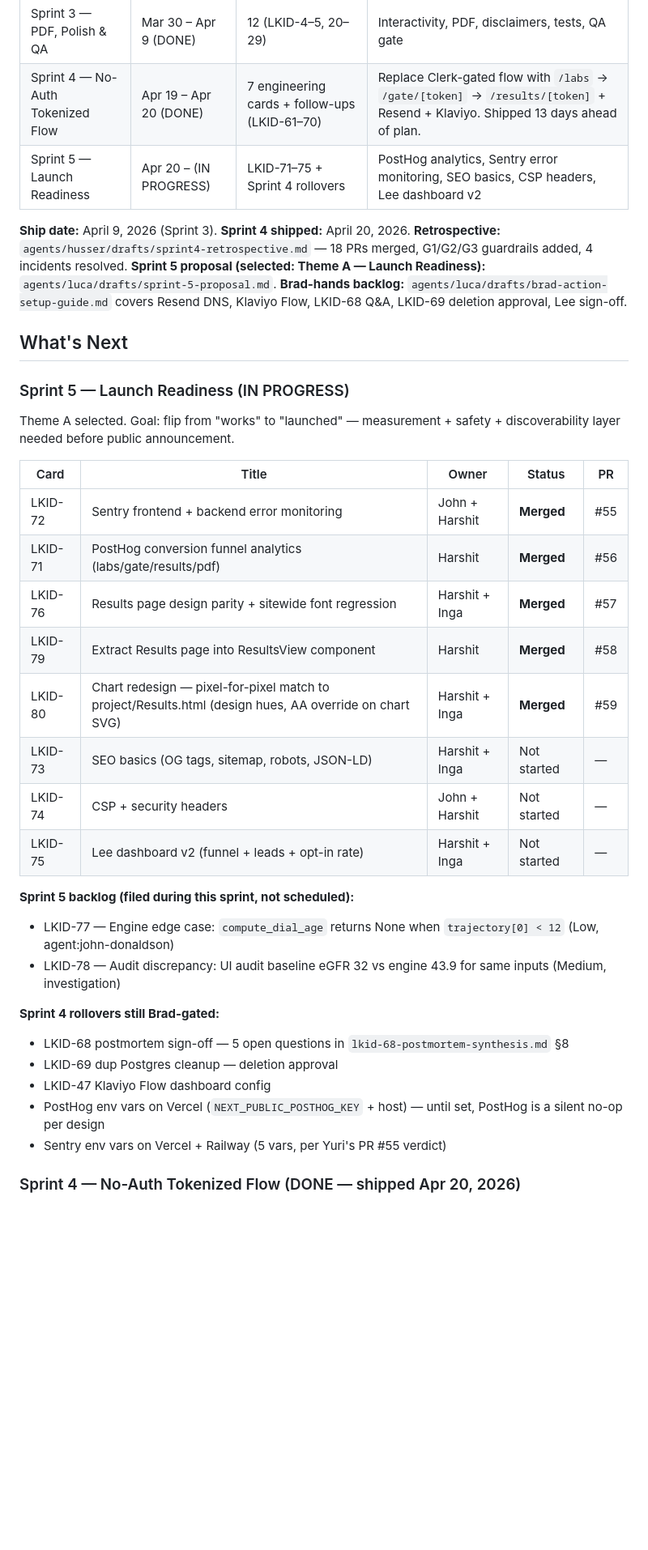
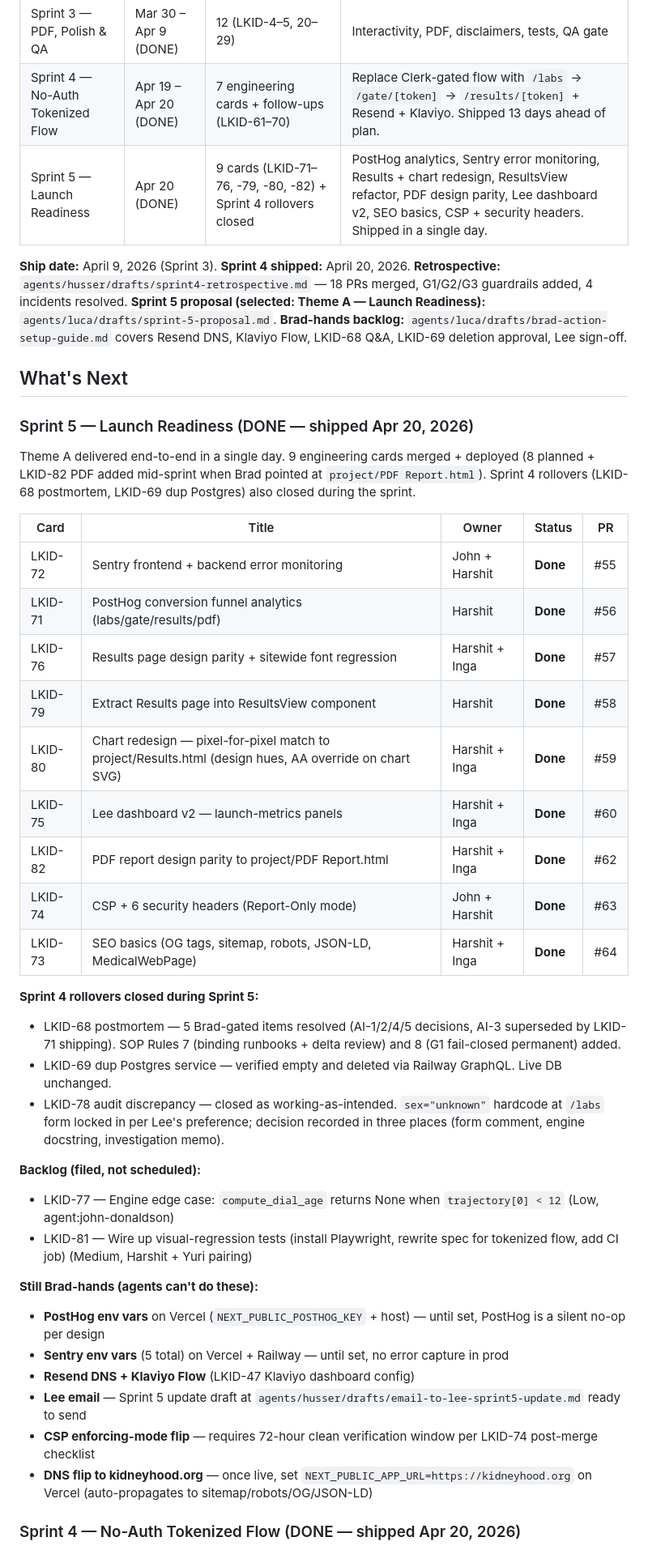
Before and after one commit to Automation-Architecture/LKID, a Markdown page: CLAUDE.md, the part around one of its changes. Shown at 81% size. Rendered like a GitHub page; blank space fills up the shorter version.

Commit message:
docs(claude-md): Sprint 5 COMPLETE — 9 engineering cards + rollovers closed
Sprint 5 Launch Readiness delivered end-to-end in a single day:
- LKID-71 PostHog, LKID-72 Sentry, LKID-73 SEO, LKID-74 CSP, LKID-75
  dashboard v2, LKID-76 Results parity, LKID-79 ResultsView extract,
  LKID-80 chart redesign, LKID-82 PDF parity (added mid-sprint)
- Sprint 4 rollovers: LKID-68 postmortem AI-1/2/4/5 closed, LKID-69
  orphan Postgres deleted, LKID-78 audit discrepancy WAI
- SOP Rules 7 + 8 added (binding runbooks + G1 fail-closed)

CLAUDE.md updated: Status line flipped to COMPLETE, Sprint Plan table
reflects Sprint 5 DONE, What's Next section rewritten to Sprint 5
Done with the Brad-hands backlog broken out, Sprint 5 PRs table
extended to #60/#61/#62/#63/#64, and Key Documents index adds the
new QA verdicts (PRs #60/#62/#63/#64) + LKID-78 investigation memo.

Backlog: LKID-77 (engine edge case), LKID-81 (visual-regression).

Co-Authored-By: Claude Opus 4.7 (1M context) <noreply@anthropic.com>

```diff
--- a/CLAUDE.md
+++ b/CLAUDE.md
@@ -18,7 +18,7 @@
 | Sprint 2 — Core Flow | Mar 26 – Apr 2 (DONE) | 17 (LKID-1–3, 6–19) | Auth, DB, API, form, chart — e2e prediction |
 | Sprint 3 — PDF, Polish & QA | Mar 30 – Apr 9 (DONE) | 12 (LKID-4–5, 20–29) | Interactivity, PDF, disclaimers, tests, QA gate |
 | Sprint 4 — No-Auth Tokenized Flow | Apr 19 – Apr 20 (DONE) | 7 engineering cards + follow-ups (LKID-61–70) | Replace Clerk-gated flow with `/labs` → `/gate/[token]` → `/results/[token]` + Resend + Klaviyo. Shipped 13 days ahead of plan. |
-| Sprint 5 — Launch Readiness | Apr 20 – (IN PROGRESS) | LKID-71–75 + Sprint 4 rollovers | PostHog analytics, Sentry error monitoring, SEO basics, CSP headers, Lee dashboard v2 |
+| Sprint 5 — Launch Readiness | Apr 20 (DONE) | 9 cards (LKID-71–76, -79, -80, -82) + Sprint 4 rollovers closed | PostHog analytics, Sentry error monitoring, Results + chart redesign, ResultsView refactor, PDF design parity, Lee dashboard v2, SEO basics, CSP + security headers. Shipped in a single day. |
 
 **Ship date:** April 9, 2026 (Sprint 3). **Sprint 4 shipped:** April 20, 2026.
 **Retrospective:** `agents/husser/drafts/sprint4-retrospective.md` — 18 PRs merged, G1/G2/G3 guardrails added, 4 incidents resolved.
@@ -27,33 +27,41 @@
 
 ## What's Next
 
-### Sprint 5 — Launch Readiness (IN PROGRESS)
+### Sprint 5 — Launch Readiness (DONE — shipped Apr 20, 2026)
 
-Theme A selected. Goal: flip from "works" to "launched" — measurement + safety + discoverability layer needed before public announcement.
+Theme A delivered end-to-end in a single day. 9 engineering cards merged + deployed (8 planned + LKID-82 PDF added mid-sprint when Brad pointed at `project/PDF Report.html`). Sprint 4 rollovers (LKID-68 postmortem, LKID-69 dup Postgres) also closed during the sprint.
 
 | Card | Title | Owner | Status | PR |
 |------|-------|-------|--------|----|
-| LKID-72 | Sentry frontend + backend error monitoring | John + Harshit | **Merged** | #55 |
-| LKID-71 | PostHog conversion funnel analytics (labs/gate/results/pdf) | Harshit | **Merged** | #56 |
-| LKID-76 | Results page design parity + sitewide font regression | Harshit + Inga | **Merged** | #57 |
-| LKID-79 | Extract Results page into ResultsView component | Harshit | **Merged** | #58 |
-| LKID-80 | Chart redesign — pixel-for-pixel match to project/Results.html (design hues, AA override on chart SVG) | Harshit + Inga | **Merged** | #59 |
-| LKID-73 | SEO basics (OG tags, sitemap, robots, JSON-LD) | Harshit + Inga | Not started | — |
-| LKID-74 | CSP + security headers | John + Harshit | Not started | — |
-| LKID-75 | Lee dashboard v2 (funnel + leads + opt-in rate) | Harshit + Inga | Not started | — |
+| LKID-72 | Sentry frontend + backend error monitoring | John + Harshit | **Done** | #55 |
+| LKID-71 | PostHog conversion funnel analytics (labs/gate/results/pdf) | Harshit | **Done** | #56 |
+| LKID-76 | Results page design parity + sitewide font regression | Harshit + Inga | **Done** | #57 |
+| LKID-79 | Extract Results page into ResultsView component | Harshit | **Done** | #58 |
+| LKID-80 | Chart redesign — pixel-for-pixel match to project/Results.html (design hues, AA override on chart SVG) | Harshit + Inga | **Done** | #59 |
+| LKID-75 | Lee dashboard v2 — launch-metrics panels | Harshit + Inga | **Done** | #60 |
+| LKID-82 | PDF report design parity to project/PDF Report.html | Harshit + Inga | **Done** | #62 |
+| LKID-74 | CSP + 6 security headers (Report-Only mode) | John + Harshit | **Done** | #63 |
+| LKID-73 | SEO basics (OG tags, sitemap, robots, JSON-LD, MedicalWebPage) | Harshit + Inga | **Done** | #64 |
 
-**Sprint 5 backlog (filed during this sprint, not scheduled):**
+**Sprint 4 rollovers closed during Sprint 5:**
+
+- LKID-68 postmortem — 5 Brad-gated items resolved (AI-1/2/4/5 decisions, AI-3 superseded by LKID-71 shipping). SOP Rules 7 (binding runbooks + delta review) and 8 (G1 fail-closed permanent) added.
+- LKID-69 dup Postgres service — verified empty and deleted via Railway GraphQL. Live DB unchanged.
+- LKID-78 audit discrepancy — closed as working-as-intended. `sex="unknown"` hardcode at `/labs` form locked in per Lee's preference; decision recorded in three places (form comment, engine docstring, investigation memo).
+
+**Backlog (filed, not scheduled):**
 
 - LKID-77 — Engine edge case: `compute_dial_age` returns None when `trajectory[0] < 12` (Low, agent:john-donaldson)
-- LKID-78 — Audit discrepancy: UI audit baseline eGFR 32 vs engine 43.9 for same inputs (Medium, investigation)
+- LKID-81 — Wire up visual-regression tests (install Playwright, rewrite spec for tokenized flow, add CI job) (Medium, Harshit + Yuri pairing)
 
-**Sprint 4 rollovers still Brad-gated:**
+**Still Brad-hands (agents can't do these):**
 
-- LKID-68 postmortem sign-off — 5 open questions in `lkid-68-postmortem-synthesis.md` §8
-- LKID-69 dup Postgres cleanup — deletion approval
-- LKID-47 Klaviyo Flow dashboard config
-- PostHog env vars on Vercel (`NEXT_PUBLIC_POSTHOG_KEY` + host) — until set, PostHog is a silent no-op per design
-- Sentry env vars on Vercel + Railway (5 vars, per Yuri's PR #55 verdict)
+- **PostHog env vars** on Vercel (`NEXT_PUBLIC_POSTHOG_KEY` + host) — until set, PostHog is a silent no-op per design
+- **Sentry env vars** (5 total) on Vercel + Railway — until set, no error capture in prod
+- **Resend DNS + Klaviyo Flow** (LKID-47 Klaviyo dashboard config)
+- **Lee email** — Sprint 5 update draft at `agents/husser/drafts/email-to-lee-sprint5-update.md` ready to send
+- **CSP enforcing-mode flip** — requires 72-hour clean verification window per LKID-74 post-merge checklist
+- **DNS flip to kidneyhood.org** — once live, set `NEXT_PUBLIC_APP_URL=https://kidneyhood.org` on Vercel (auto-propagates to sitemap/robots/OG/JSON-LD)
 
 ### Sprint 4 — No-Auth Tokenized Flow (DONE — shipped Apr 20, 2026)
 
```
Also changed, not shown: other parts of CLAUDE.md (+11 -1 lines).
